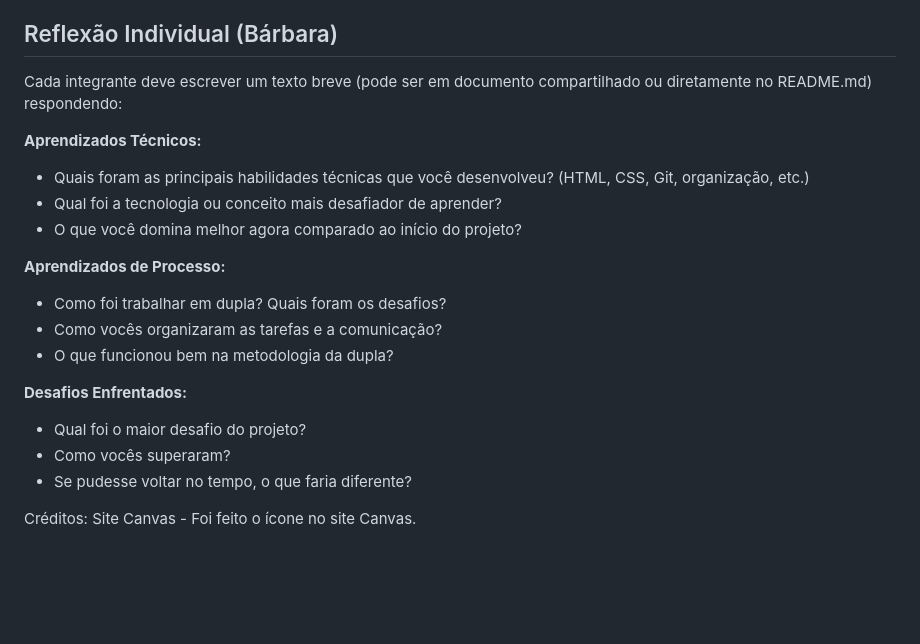
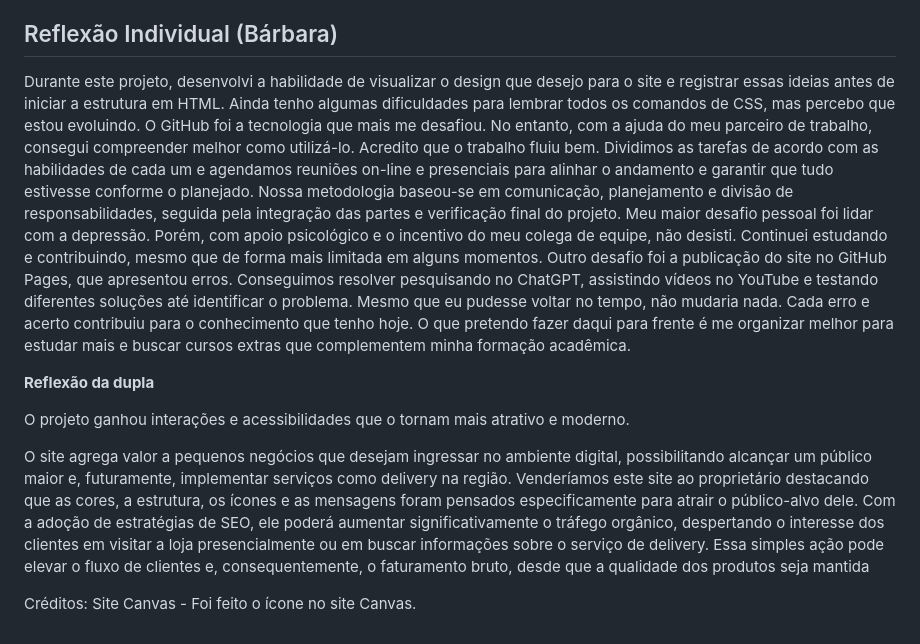
Before and after one commit to blinkon-cpu/padariadeliciasdotrigo, a Markdown page: README.md, the part around the change. Drawn GitHub-style; blank space fills up the shorter version.

```diff
--- a/README.md
+++ b/README.md
@@ -146,25 +146,23 @@ Cada integrante deve escrever um texto breve (pode ser em documento compartilhad
 
 ## Reflexão Individual (Bárbara)
 
-Cada integrante deve escrever um texto breve (pode ser em documento compartilhado ou diretamente no README.md) respondendo:
+Durante este projeto, desenvolvi a habilidade de visualizar o design que desejo para o site e registrar essas ideias antes de iniciar a estrutura em HTML. Ainda tenho algumas dificuldades para lembrar todos os comandos de CSS, mas percebo que estou evoluindo.
+O GitHub foi a tecnologia que mais me desafiou. No entanto, com a ajuda do meu parceiro de trabalho, consegui compreender melhor como utilizá-lo.
+Acredito que o trabalho fluiu bem. Dividimos as tarefas de acordo com as habilidades de cada um e agendamos reuniões on-line e presenciais para alinhar o andamento e garantir que tudo estivesse conforme o planejado.
+Nossa metodologia baseou-se em comunicação, planejamento e divisão de responsabilidades, seguida pela integração das partes e verificação final do projeto.
+Meu maior desafio pessoal foi lidar com a depressão. Porém, com apoio psicológico e o incentivo do meu colega de equipe, não desisti. Continuei estudando e contribuindo, mesmo que de forma mais limitada em alguns momentos.
+Outro desafio foi a publicação do site no GitHub Pages, que apresentou erros.
+Conseguimos resolver pesquisando no ChatGPT, assistindo vídeos no YouTube e testando diferentes soluções até identificar o problema.
+Mesmo que eu pudesse voltar no tempo, não mudaria nada. Cada erro e acerto contribuiu para o conhecimento que tenho hoje. O que pretendo fazer daqui para frente é me organizar melhor para estudar mais e buscar cursos extras que complementem
+minha formação acadêmica.
 
-**Aprendizados Técnicos:**
+**Reflexão da dupla**
 
-- Quais foram as principais habilidades técnicas que você desenvolveu? (HTML, CSS, Git, organização, etc.)
-- Qual foi a tecnologia ou conceito mais desafiador de aprender?
-- O que você domina melhor agora comparado ao início do projeto?
+O projeto ganhou interações e acessibilidades que o tornam mais atrativo e moderno.
 
-**Aprendizados de Processo:**
-
-- Como foi trabalhar em dupla? Quais foram os desafios?
-- Como vocês organizaram as tarefas e a comunicação?
-- O que funcionou bem na metodologia da dupla?
-
-**Desafios Enfrentados:**
-
-- Qual foi o maior desafio do projeto?
-- Como vocês superaram?
-- Se pudesse voltar no tempo, o que faria diferente?
+O site agrega valor a pequenos negócios que desejam ingressar no ambiente digital, possibilitando alcançar um público maior e, futuramente, implementar serviços como
+delivery na região.
+Venderíamos este site ao proprietário destacando que as cores, a estrutura, os ícones e as mensagens foram pensados especificamente para atrair o público-alvo dele. Com a adoção de estratégias de SEO, ele poderá aumentar significativamente o tráfego orgânico, despertando o interesse dos clientes em visitar a loja presencialmente ou em buscar informações sobre o serviço de delivery. Essa simples ação pode elevar o fluxo de clientes e, consequentemente, o faturamento bruto, desde que a qualidade dos produtos seja mantida
 
 Créditos:
 Site Canvas - Foi feito o ícone no site Canvas.
```
